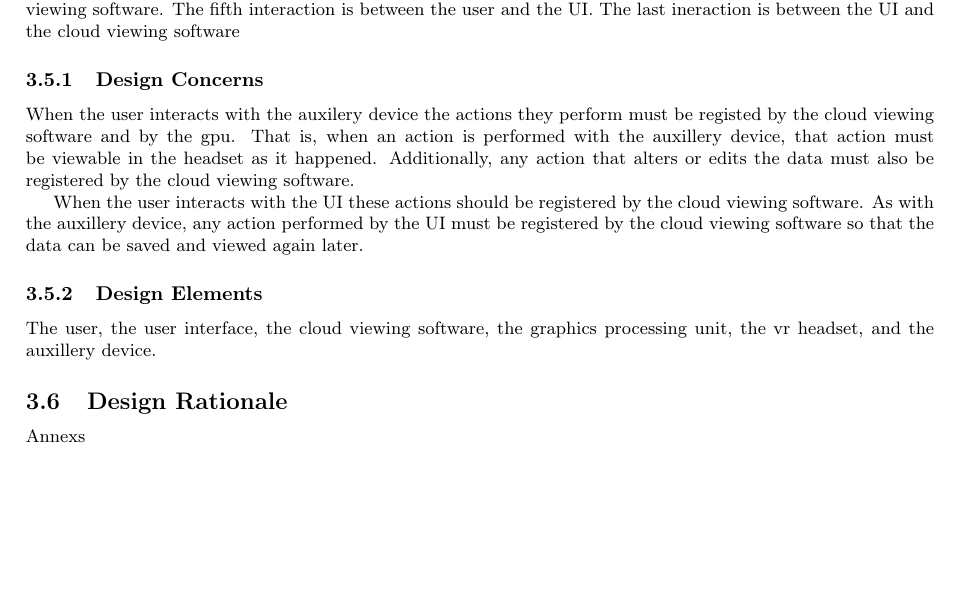
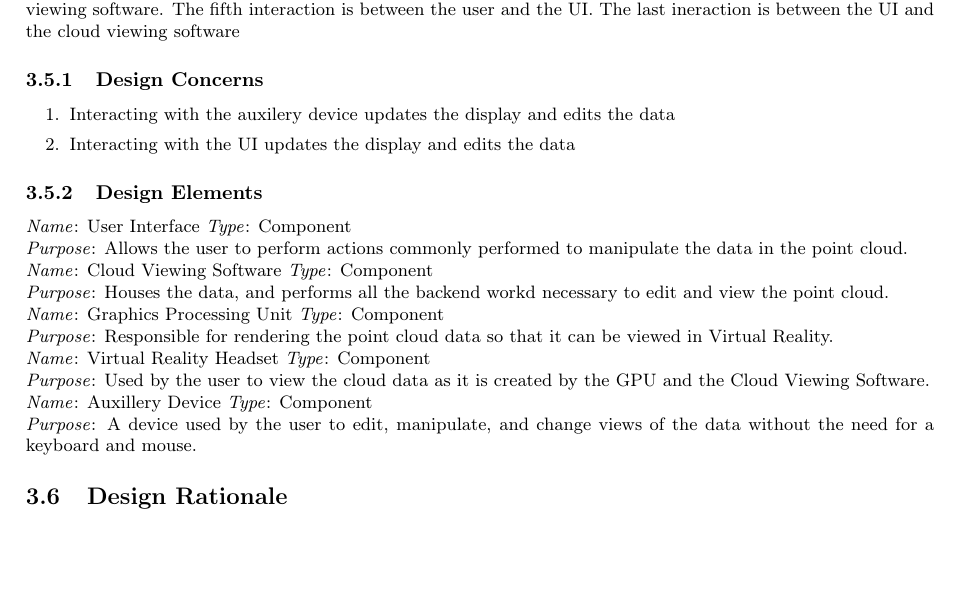
Before and after one commit to fahlmant/cs-senior-project, a LaTeX document (designdoc/designdoc.tex): part of page 4 of 4 before the commit and part of page 6 of 6 after it, cut so that both start at the same text, the shorter picture padded with empty space. Compiled offline with pdfLaTeX.

Commit message:
Modified viewpoints, added table of contents

```diff
--- a/designdoc/designdoc.tex
+++ b/designdoc/designdoc.tex
@@ -185,19 +191,33 @@ The last ineraction is between the UI and the cloud viewing software
 
 \subsubsection{Design Concerns}
 
-When the user interacts with the auxilery device the actions they perform must be registed by the cloud viewing software and by the gpu.
-That is, when an action is performed with the auxillery device, that action must be viewable in the headset as it happened.
-Additionally, any action that alters or edits the data must also be registered by the cloud viewing software.
-
-When the user interacts with the UI these actions should be registered by the cloud viewing software.
-As with the auxillery device, any action performed by the UI must be registered by the cloud viewing software so that the data can be saved and viewed again later.
+\begin{enumerate}
+	\item Interacting with the auxilery device updates the display and edits the data
+	\item Interacting with the UI updates the display and edits the data
+\end{enumerate}
 
 \subsubsection{Design Elements}
 
-The user, the user interface, the cloud viewing software, the graphics processing unit, the vr headset, and the auxillery device.
+		\textit{Name}: User Interface
+		\textit{Type}: Component\\
+		\textit{Purpose}: Allows the user to perform actions commonly performed to manipulate the data in the point cloud.
+\newline
+		\textit{Name}: Cloud Viewing Software
+		\textit{Type}: Component\\
+		\textit{Purpose}: Houses the data, and performs all the backend workd necessary to edit and view the point cloud.
+\newline
+		\textit{Name}: Graphics Processing Unit
+		\textit{Type}: Component\\
+		\textit{Purpose}: Responsible for rendering the point cloud data so that it can be viewed in Virtual Reality.
+\newline
+		\textit{Name}: Virtual Reality Headset
+		\textit{Type}: Component\\
+		\textit{Purpose}: Used by the user to view the cloud data as it is created by the GPU and the Cloud Viewing Software.
+\newline
+		\textit{Name}: Auxillery Device
+		\textit{Type}: Component\\
+		\textit{Purpose}: A device used by the user to edit, manipulate, and change views of the data without the need for a keyboard and mouse.
 
 \subsection{Design Rationale}
 
-Annexs
-
 \end{document}
```
Also changed, not shown: designdoc/designdoc.pdf, designdoc/designdoc.tex (8 more changed lines), 1 other file.
